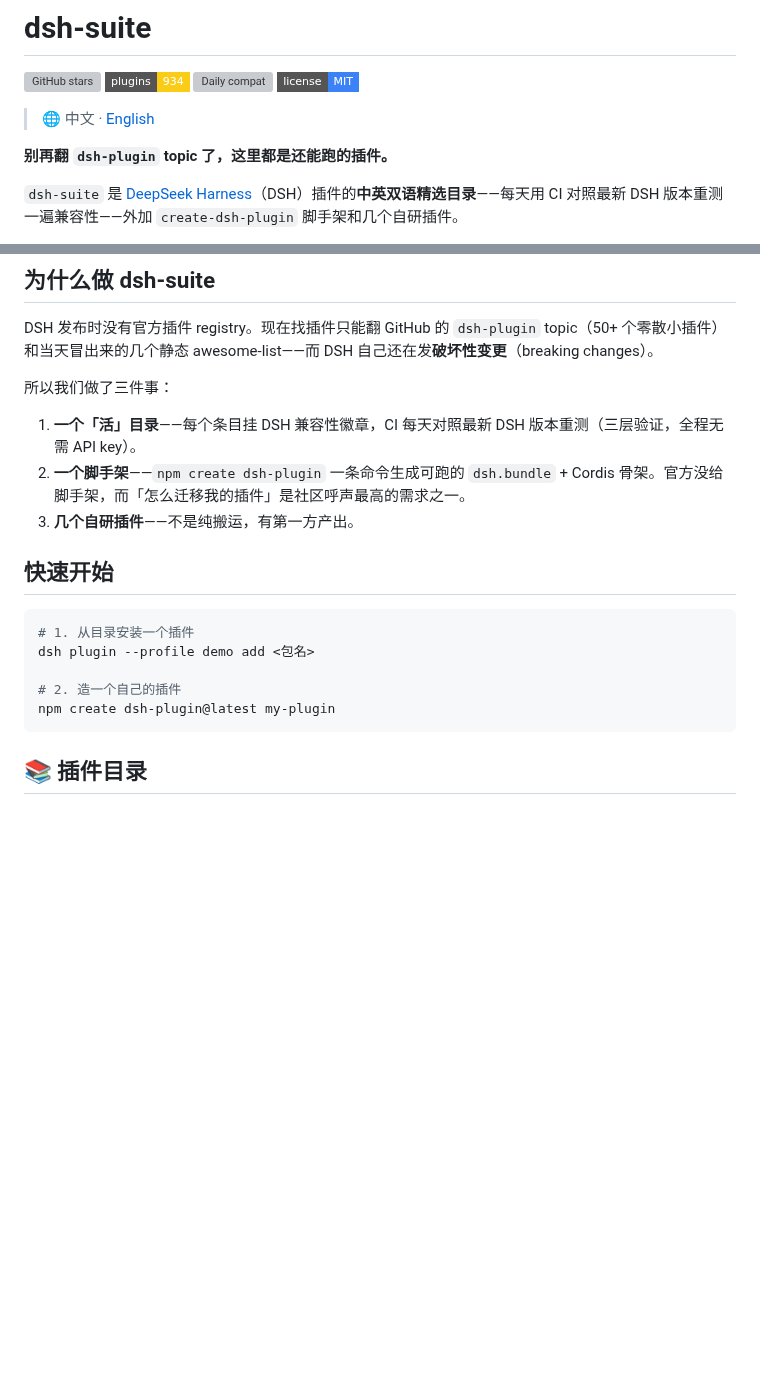
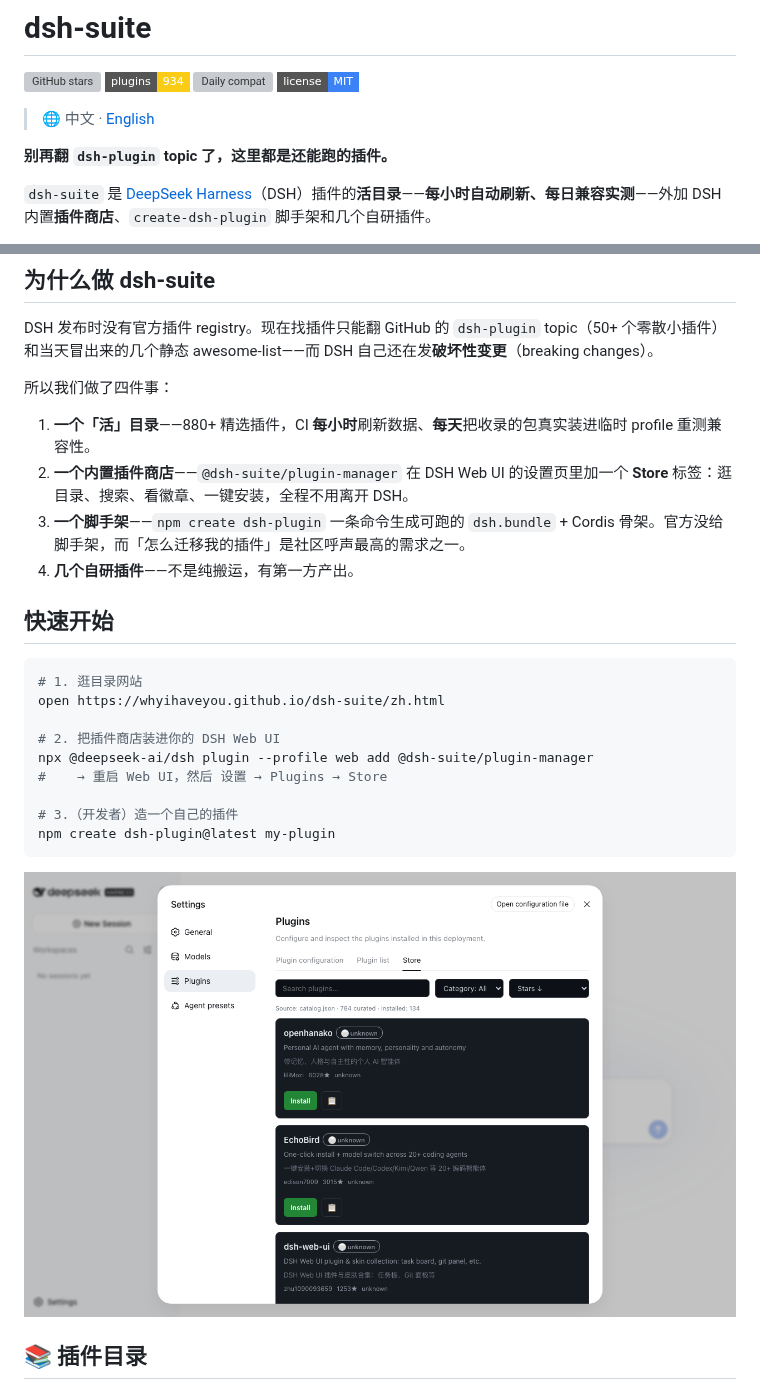
Before and after one commit to whyihaveyou/dsh-suite, a Markdown page: README.zh-CN.md, 2 parts joined by grey strips. Rendered like a GitHub page; pictures changed too: site/assets/store-tab.png (added); badges without logos; blank space fills up the shorter version; grey boxes are pictures that could not be loaded.

Commit message:
docs(readme): hero website button+screenshot, 3-step Quick Start with Plugin Store, hourly-refresh framing (EN/zh-CN)

````diff
--- a/README.zh-CN.md
+++ b/README.zh-CN.md
@@ -9,5 +9,5 @@
 
 **别再翻 `dsh-plugin` topic 了，这里都是还能跑的插件。**
 
-`dsh-suite` 是 [DeepSeek Harness](https://github.com/deepseek-ai/deepseek-harness)（DSH）插件的**中英双语精选目录**——每天用 CI 对照最新 DSH 版本重测一遍兼容性——外加 `create-dsh-plugin` 脚手架和几个自研插件。
+`dsh-suite` 是 [DeepSeek Harness](https://github.com/deepseek-ai/deepseek-harness)（DSH）插件的**活目录**——**每小时自动刷新、每日兼容实测**——外加 DSH 内置**插件商店**、`create-dsh-plugin` 脚手架和几个自研插件。
 
@@ -19,21 +21,28 @@
 
 DSH 发布时没有官方插件 registry。现在找插件只能翻 GitHub 的 `dsh-plugin` topic（50+ 个零散小插件）和当天冒出来的几个静态 awesome-list——而 DSH 自己还在发**破坏性变更**（breaking changes）。
 
-所以我们做了三件事：
+所以我们做了四件事：
 
-1. **一个「活」目录**——每个条目挂 DSH 兼容性徽章，CI 每天对照最新 DSH 版本重测（三层验证，全程无需 API key）。
-2. **一个脚手架**——`npm create dsh-plugin` 一条命令生成可跑的 `dsh.bundle` + Cordis 骨架。官方没给脚手架，而「怎么迁移我的插件」是社区呼声最高的需求之一。
-3. **几个自研插件**——不是纯搬运，有第一方产出。
+1. **一个「活」目录**——880+ 精选插件，CI **每小时**刷新数据、**每天**把收录的包真实装进临时 profile 重测兼容性。
+2. **一个内置插件商店**——`@dsh-suite/plugin-manager` 在 DSH Web UI 的设置页里加一个 **Store** 标签：逛目录、搜索、看徽章、一键安装，全程不用离开 DSH。
+3. **一个脚手架**——`npm create dsh-plugin` 一条命令生成可跑的 `dsh.bundle` + Cordis 骨架。官方没给脚手架，而「怎么迁移我的插件」是社区呼声最高的需求之一。
+4. **几个自研插件**——不是纯搬运，有第一方产出。
 
 ## 快速开始
 
 ```bash
-# 1. 从目录安装一个插件
-dsh plugin --profile demo add <包名>
+# 1. 逛目录网站
+open https://whyihaveyou.github.io/dsh-suite/zh.html
 
-# 2. 造一个自己的插件
+# 2. 把插件商店装进你的 DSH Web UI
+npx @deepseek-ai/dsh plugin --profile web add @dsh-suite/plugin-manager
+#    → 重启 Web UI，然后 设置 → Plugins → Store
+
+# 3.（开发者）造一个自己的插件
 npm create dsh-plugin@latest my-plugin
 ```
+
+![DSH Web UI 里的插件商店 Store 标签页](site/assets/store-tab.png)
 
 ## 📚 插件目录
 
````
Also changed, not shown: other parts of README.zh-CN.md (+3 -1 lines), README.md (+19 -10 lines).
